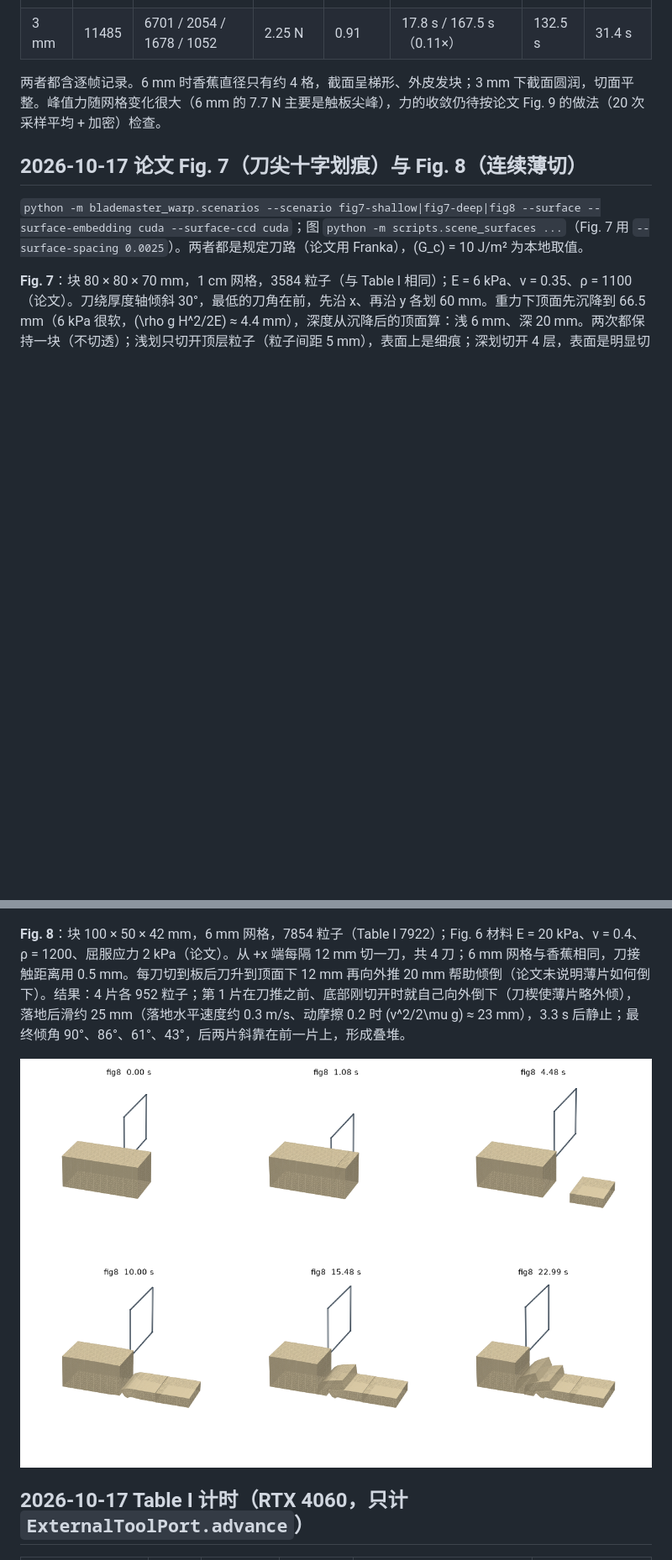
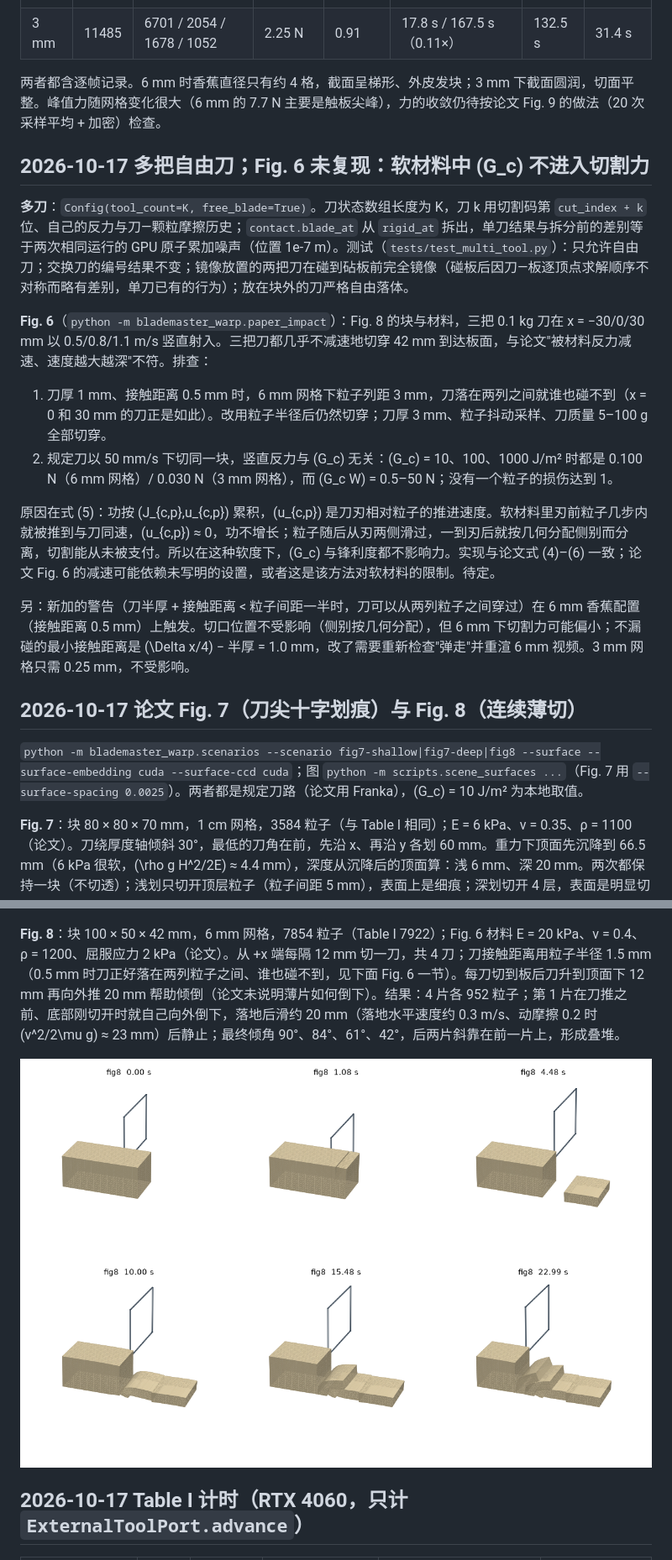
Before and after one commit to Ju6276/BladeMaster-Lab, a Markdown page: docs/RESULTS.md, 2 parts joined by grey strips. Shown at 84% size. GitHub-like rendering; pictures changed too: docs/media/fig8_sequential_slicing.png; blank space fills up the shorter version.

```diff
--- a/docs/RESULTS.md
+++ b/docs/RESULTS.md
@@ -111,6 +111,19 @@ commit `872c633`；89 项测试通过（16.73 s）。三刀重跑命令：
 
 两者都含逐帧记录。6 mm 时香蕉直径只有约 4 格，截面呈梯形、外皮发块；3 mm 下截面圆润，切面平整。峰值力随网格变化很大（6 mm 的 7.7 N 主要是触板尖峰），力的收敛仍待按论文 Fig. 9 的做法（20 次采样平均 + 加密）检查。
 
+## 2026-10-17 多把自由刀；Fig. 6 未复现：软材料中 \(G_c\) 不进入切割力
+
+**多刀**：`Config(tool_count=K, free_blade=True)`。刀状态数组长度为 K，刀 k 用切割码第 `cut_index + k` 位、自己的反力与刀—颗粒摩擦历史；`contact.blade_at` 从 `rigid_at` 拆出，单刀结果与拆分前的差别等于两次相同运行的 GPU 原子累加噪声（位置 1e-7 m）。测试（`tests/test_multi_tool.py`）：只允许自由刀；交换刀的编号结果不变；镜像放置的两把刀在碰到砧板前完全镜像（碰板后因刀—板逐顶点求解顺序不对称而略有差别，单刀已有的行为）；放在块外的刀严格自由落体。
+
+**Fig. 6**（`python -m blademaster_warp.paper_impact`）：Fig. 8 的块与材料，三把 0.1 kg 刀在 x = −30/0/30 mm 以 0.5/0.8/1.1 m/s 竖直射入。三把刀都几乎不减速地切穿 42 mm 到达板面，与论文"被材料反力减速、速度越大越深"不符。排查：
+
+1. 刀厚 1 mm、接触距离 0.5 mm 时，6 mm 网格下粒子列距 3 mm，刀落在两列之间就谁也碰不到（x = 0 和 30 mm 的刀正是如此）。改用粒子半径后仍然切穿；刀厚 3 mm、粒子抖动采样、刀质量 5–100 g 全部切穿。
+2. 规定刀以 50 mm/s 下切同一块，竖直反力与 \(G_c\) 无关：\(G_c\) = 10、100、1000 J/m² 时都是 0.100 N（6 mm 网格）/ 0.030 N（3 mm 网格），而 \(G_c W\) = 0.5–50 N；没有一个粒子的损伤达到 1。
+
+原因在式 (5)：功按 \(J_{c,p}\,u_{c,p}\) 累积，\(u_{c,p}\) 是刀刃相对粒子的推进速度。软材料里刃前粒子几步内就被推到与刀同速，\(u_{c,p}\) ≈ 0，功不增长；粒子随后从刃两侧滑过，一到刃后就按几何分配侧别而分离，切割能从未被支付。所以在这种软度下，\(G_c\) 与锋利度都不影响力。实现与论文式 (4)–(6) 一致；论文 Fig. 6 的减速可能依赖未写明的设置，或者这是该方法对软材料的限制。待定。
+
+另：新加的警告（刀半厚 + 接触距离 < 粒子间距一半时，刀可以从两列粒子之间穿过）在 6 mm 香蕉配置（接触距离 0.5 mm）上触发。切口位置不受影响（侧别按几何分配），但 6 mm 下切割力可能偏小；不漏碰的最小接触距离是 \(\Delta x/4\) − 半厚 = 1.0 mm，改了需要重新检查"弹走"并重渲 6 mm 视频。3 mm 网格只需 0.25 mm，不受影响。
+
 ## 2026-10-17 论文 Fig. 7（刀尖十字划痕）与 Fig. 8（连续薄切）
 
 `python -m blademaster_warp.scenarios --scenario fig7-shallow|fig7-deep|fig8 --surface --surface-embedding cuda --surface-ccd cuda`；图 `python -m scripts.scene_surfaces ...`（Fig. 7 用 `--surface-spacing 0.0025`）。两者都是规定刀路（论文用 Franka），\(G_c\) = 10 J/m² 为本地取值。
@@ -119,7 +132,7 @@ commit `872c633`；89 项测试通过（16.73 s）。三刀重跑命令：
 
 ![Fig. 7](media/fig7_cross_scores.png)
 
-**Fig. 8**：块 100 × 50 × 42 mm，6 mm 网格，7854 粒子（Table I 7922）；Fig. 6 材料 E = 20 kPa、ν = 0.4、ρ = 1200、屈服应力 2 kPa（论文）。从 +x 端每隔 12 mm 切一刀，共 4 刀；6 mm 网格与香蕉相同，刀接触距离用 0.5 mm。每刀切到板后刀升到顶面下 12 mm 再向外推 20 mm 帮助倾倒（论文未说明薄片如何倒下）。结果：4 片各 952 粒子；第 1 片在刀推之前、底部刚切开时就自己向外倒下（刀楔使薄片略外倾），落地后滑约 25 mm（落地水平速度约 0.3 m/s、动摩擦 0.2 时 \(v^2/2\mu g\) ≈ 23 mm），3.3 s 后静止；最终倾角 90°、86°、61°、43°，后两片斜靠在前一片上，形成叠堆。
+**Fig. 8**：块 100 × 50 × 42 mm，6 mm 网格，7854 粒子（Table I 7922）；Fig. 6 材料 E = 20 kPa、ν = 0.4、ρ = 1200、屈服应力 2 kPa（论文）。从 +x 端每隔 12 mm 切一刀，共 4 刀；刀接触距离用粒子半径 1.5 mm（0.5 mm 时刀正好落在两列粒子之间、谁也碰不到，见下面 Fig. 6 一节）。每刀切到板后刀升到顶面下 12 mm 再向外推 20 mm 帮助倾倒（论文未说明薄片如何倒下）。结果：4 片各 952 粒子；第 1 片在刀推之前、底部刚切开时就自己向外倒下，落地后滑约 20 mm（落地水平速度约 0.3 m/s、动摩擦 0.2 时 \(v^2/2\mu g\) ≈ 23 mm）后静止；最终倾角 90°、84°、61°、42°，后两片斜靠在前一片上，形成叠堆。
 
 ![Fig. 8](media/fig8_sequential_slicing.png)
 
```
Also changed, not shown: other parts of docs/RESULTS.md (+2 -1 lines), README.md (+1 -0 lines), TODO.md (+4 -2 lines), 5 other files.
